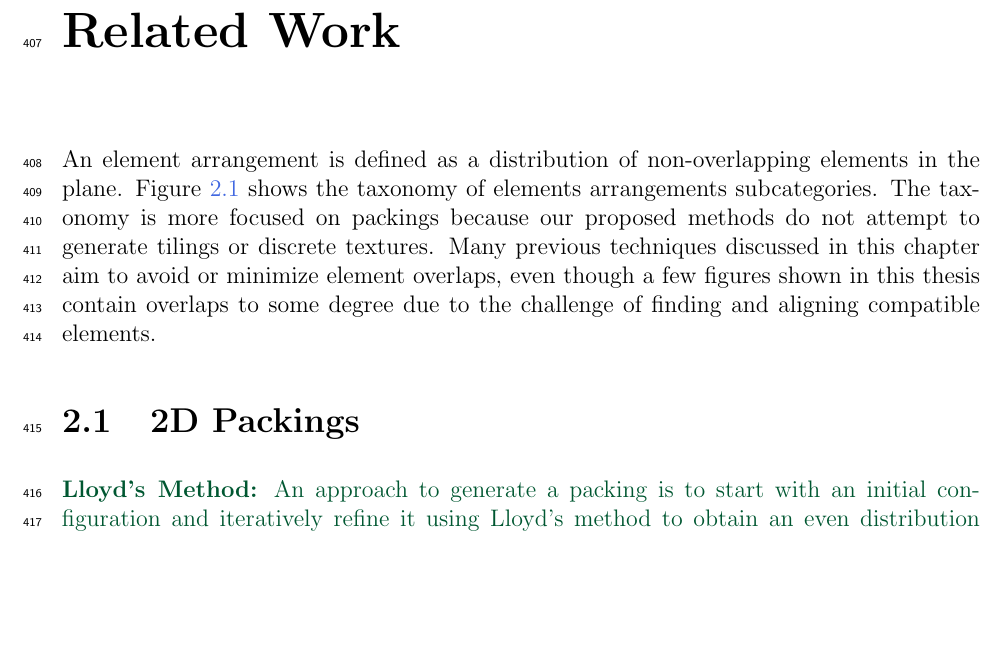
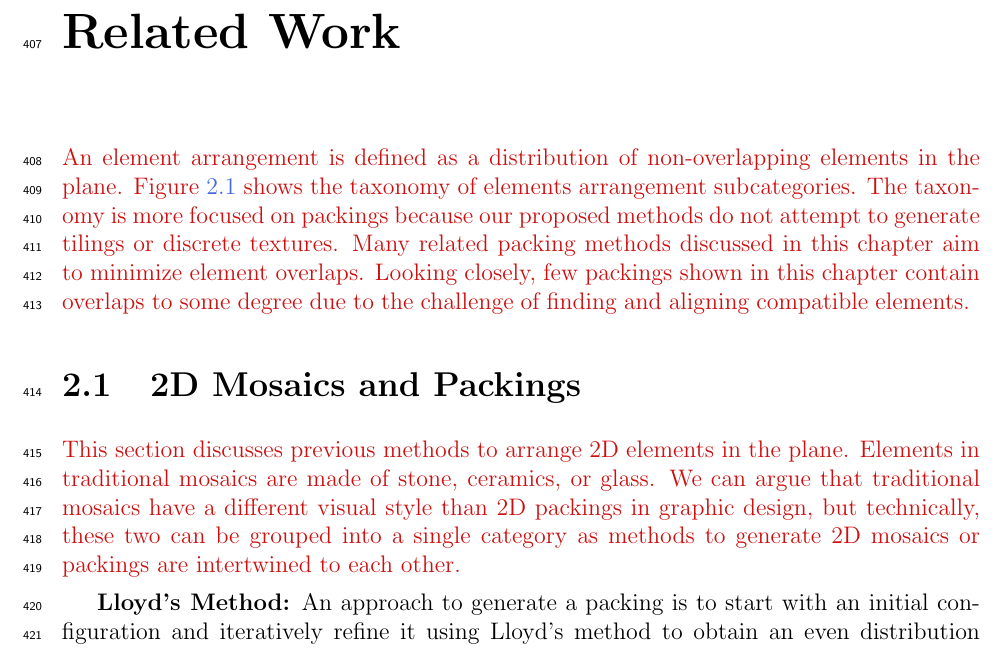
Before and after one commit to azer89/UWaterloo_PhD_Thesis, a LaTeX thesis (thesis.tex, which reads 02_related_work.tex): part of page 28 of 149, cut so that both start at the same text, the shorter picture padded with empty space. Compiled offline with pdfLaTeX.

Commit message:
Update 02_related_work.tex

```diff
--- a/02_related_work.tex
+++ b/02_related_work.tex
@@ -16,37 +16,30 @@ An informal taxonomy of element arrangements with the focus on element packings.
 }
 \end{figure}
 
+\nnewtext
+{
 An element arrangement is defined as a distribution of non-overlapping elements in the plane.
-Figure~\ref{fig_taxonomy} shows the taxonomy of elements arrangements subcategories.
+Figure~\ref{fig_taxonomy} shows the taxonomy of elements arrangement subcategories.
 The taxonomy is more focused on packings because our proposed methods do not attempt to generate tilings or discrete textures.
-Many previous techniques discussed in this chapter aim to avoid or
-minimize element overlaps, even though a few figures shown in this thesis
+Many related packing methods discussed in this chapter aim to minimize element overlaps.
+Looking closely, few packings shown in this chapter
 contain overlaps to some degree due to the challenge of
 finding and aligning compatible elements.
-
-
-
-
-
-
+}
 
 %%%%%%%%%%%%%%%%%%%%%%%%%%%%%%%%%%%%%%%%%%%%%%%%%%%%%%%%%%
-\section{2D Packings}
+\section{2D Mosaics and Packings}
 %%%%%%%%%%%%%%%%%%%%%%%%%%%%%%%%%%%%%%%%%%%%%%%%%%%%%%%%%%
 
-%Rigid packing algorithms attempt to distribute elements through rigid transformations.
-%These algorithms can be categorized into two groups: iterative methods and data-driven methods.
-%Iterative methods start with an initial configuration then they use a variant of Lloyd's method
-%to refine the configuration to an even distribution of elements.
-%data-driven methods rely on a shape matching algorithm to find a matching element from
-%an element library.
-%Some of rigid packing algorithms have an additional step where they
-%correct gaps and overlaps using deformation, the deformation was applied
-%locally near edges in a post-processing step after elements
-%were frozen in place.
+\nnewtext
+{
+This section discusses previous methods to arrange 2D elements in the plane.
+Elements in traditional mosaics are made of stone, ceramics, or glass.
+We can argue that traditional mosaics have a different visual style than 2D packings in graphic design,
+but technically, these two can be grouped into a single category
+as methods to generate 2D mosaics or packings are intertwined to each other.
+}
 
-\newtext
-{
 \textbf{Lloyd's Method:}
 An approach to generate a packing is to start with an initial configuration and iteratively refine it using Lloyd's method
 to obtain an even distribution of elements.
```
Also changed, not shown: 02_related_work.tex (5 more changed lines).
